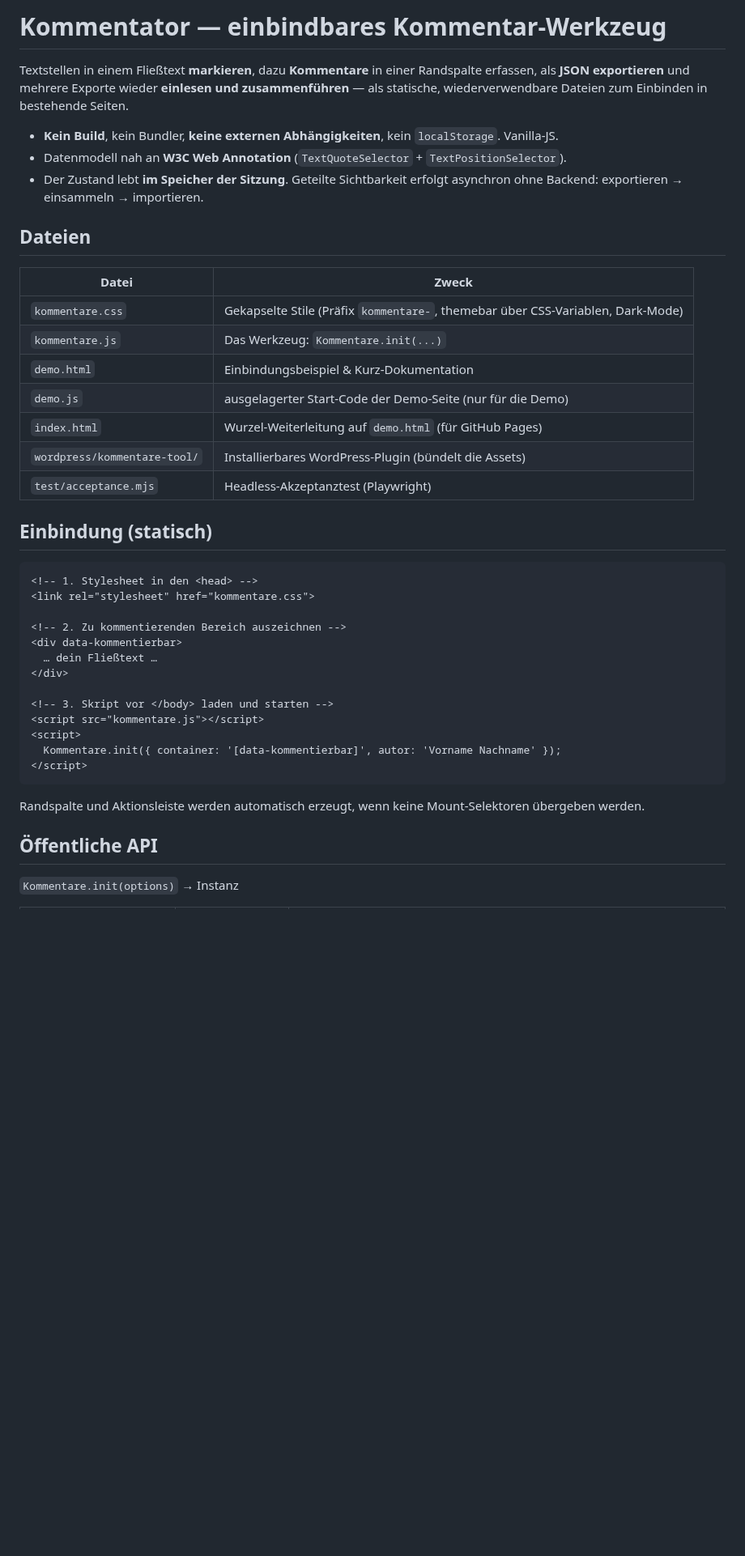
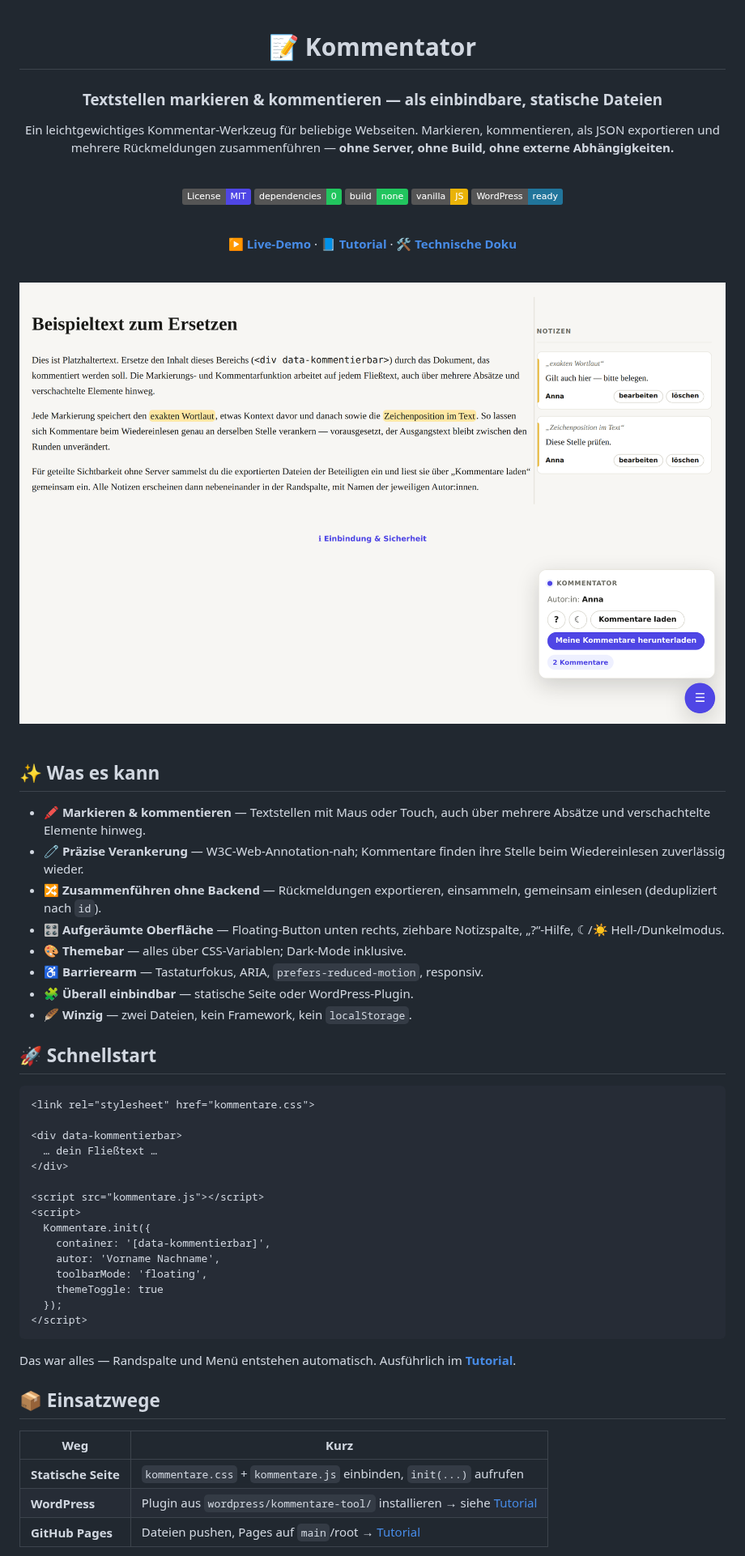
Before and after one commit to daimpad/kommentator, a Markdown page: README.md, the part around one of its changes. Shown at 81% size. GitHub-like rendering; pictures changed too: docs/preview.png (added); badges without logos; blank space fills up the shorter version.

````diff
--- a/README.md
+++ b/README.md
@@ -1,51 +1,78 @@
-# Kommentator — einbindbares Kommentar-Werkzeug
+<div align="center">
 
-Textstellen in einem Fließtext **markieren**, dazu **Kommentare** in einer
-Randspalte erfassen, als **JSON exportieren** und mehrere Exporte wieder
-**einlesen und zusammenführen** — als statische, wiederverwendbare Dateien zum
-Einbinden in bestehende Seiten.
+# 📝 Kommentator
 
-- **Kein Build**, kein Bundler, **keine externen Abhängigkeiten**, kein
-  `localStorage`. Vanilla-JS.
-- Datenmodell nah an **W3C Web Annotation** (`TextQuoteSelector` +
-  `TextPositionSelector`).
-- Der Zustand lebt **im Speicher der Sitzung**. Geteilte Sichtbarkeit erfolgt
-  asynchron ohne Backend: exportieren → einsammeln → importieren.
+### Textstellen markieren & kommentieren — als einbindbare, statische Dateien
 
-## Dateien
+Ein leichtgewichtiges Kommentar-Werkzeug für beliebige Webseiten.
+Markieren, kommentieren, als JSON exportieren und mehrere Rückmeldungen
+zusammenführen — **ohne Server, ohne Build, ohne externe Abhängigkeiten.**
 
-| Datei | Zweck |
-|---|---|
-| `kommentare.css` | Gekapselte Stile (Präfix `kommentare-`, themebar über CSS-Variablen, Dark-Mode) |
-| `kommentare.js` | Das Werkzeug: `Kommentare.init(...)` |
-| `demo.html` | Einbindungsbeispiel & Kurz-Dokumentation |
-| `demo.js` | ausgelagerter Start-Code der Demo-Seite (nur für die Demo) |
-| `index.html` | Wurzel-Weiterleitung auf `demo.html` (für GitHub Pages) |
-| `wordpress/kommentare-tool/` | Installierbares WordPress-Plugin (bündelt die Assets) |
-| `test/acceptance.mjs` | Headless-Akzeptanztest (Playwright) |
+<br>
 
-## Einbindung (statisch)
+[![License: MIT](https://img.shields.io/badge/License-MIT-4f46e5.svg)](LICENSE)
+![Dependencies: 0](https://img.shields.io/badge/dependencies-0-22c55e.svg)
+![No build step](https://img.shields.io/badge/build-none-22c55e.svg)
+![Vanilla JS](https://img.shields.io/badge/vanilla-JS-eab308.svg)
+![WordPress ready](https://img.shields.io/badge/WordPress-ready-21759b.svg)
+
+<br>
+
+**[▶ Live-Demo](https://daimpad.github.io/kommentator/)**  ·
+**[📘 Tutorial](TUTORIAL.md)**  ·
+**[🛠 Technische Doku](TECHNISCHE_DOKUMENTATION.md)**
+
+<br>
+
+<img src="docs/preview.png" alt="Kommentator in Aktion: Text mit Markierungen, Notizspalte rechts, Menü unten rechts" width="900">
+
+</div>
+
+<br>
+
+## ✨ Was es kann
+
+- 🖍️ **Markieren & kommentieren** — Textstellen mit Maus oder Touch, auch über
+  mehrere Absätze und verschachtelte Elemente hinweg.
+- 🧷 **Präzise Verankerung** — W3C-Web-Annotation-nah; Kommentare finden ihre
+  Stelle beim Wiedereinlesen zuverlässig wieder.
+- 🔀 **Zusammenführen ohne Backend** — Rückmeldungen exportieren, einsammeln,
+  gemeinsam einlesen (dedupliziert nach `id`).
+- 🎛️ **Aufgeräumte Oberfläche** — Floating-Button unten rechts, ziehbare
+  Notizspalte, „?“-Hilfe, ☾/☀ Hell-/Dunkelmodus.
+- 🎨 **Themebar** — alles über CSS-Variablen; Dark-Mode inklusive.
+- ♿ **Barrierearm** — Tastaturfokus, ARIA, `prefers-reduced-motion`, responsiv.
+- 🧩 **Überall einbindbar** — statische Seite oder WordPress-Plugin.
+- 🪶 **Winzig** — zwei Dateien, kein Framework, kein `localStorage`.
+
+## 🚀 Schnellstart
 
 ```html
-<!-- 1. Stylesheet in den <head> -->
 <link rel="stylesheet" href="kommentare.css">
 
-<!-- 2. Zu kommentierenden Bereich auszeichnen -->
 <div data-kommentierbar>
   … dein Fließtext …
 </div>
 
-<!-- 3. Skript vor </body> laden und starten -->
 <script src="kommentare.js"></script>
 <script>
-  Kommentare.init({ container: '[data-kommentierbar]', autor: 'Vorname Nachname' });
+  Kommentare.init({
+    container: '[data-kommentierbar]',
+    autor: 'Vorname Nachname',
+    toolbarMode: 'floating',
+    themeToggle: true
+  });
 </script>
 ```
 
-Randspalte und Aktionsleiste werden automatisch erzeugt, wenn keine
-Mount-Selektoren übergeben werden.
+Das war alles — Randspalte und Menü entstehen automatisch. Ausführlich im
+**[Tutorial](TUTORIAL.md)**.
 
-## Öffentliche API
+## 📦 Einsatzwege
 
-`Kommentare.init(options)` → Instanz
+| Weg | Kurz |
+|---|---|
+| **Statische Seite** | `kommentare.css` + `kommentare.js` einbinden, `init(...)` aufrufen |
+| **WordPress** | Plugin aus `wordpress/kommentare-tool/` installieren → siehe [Tutorial](TUTORIAL.md#5-in-wordpress-installieren) |
+| **GitHub Pages** | Dateien pushen, Pages auf `main`/root → [Tutorial](TUTORIAL.md#6-veröffentlichen-auf-github-pages) |
 
````
Also changed, not shown: other parts of README.md (+13 -119 lines), CLAUDE.md (added, +83 -0 lines), TECHNISCHE_DOKUMENTATION.md (added, +226 -0 lines), TUTORIAL.md (added, +190 -0 lines), 2 other files.
